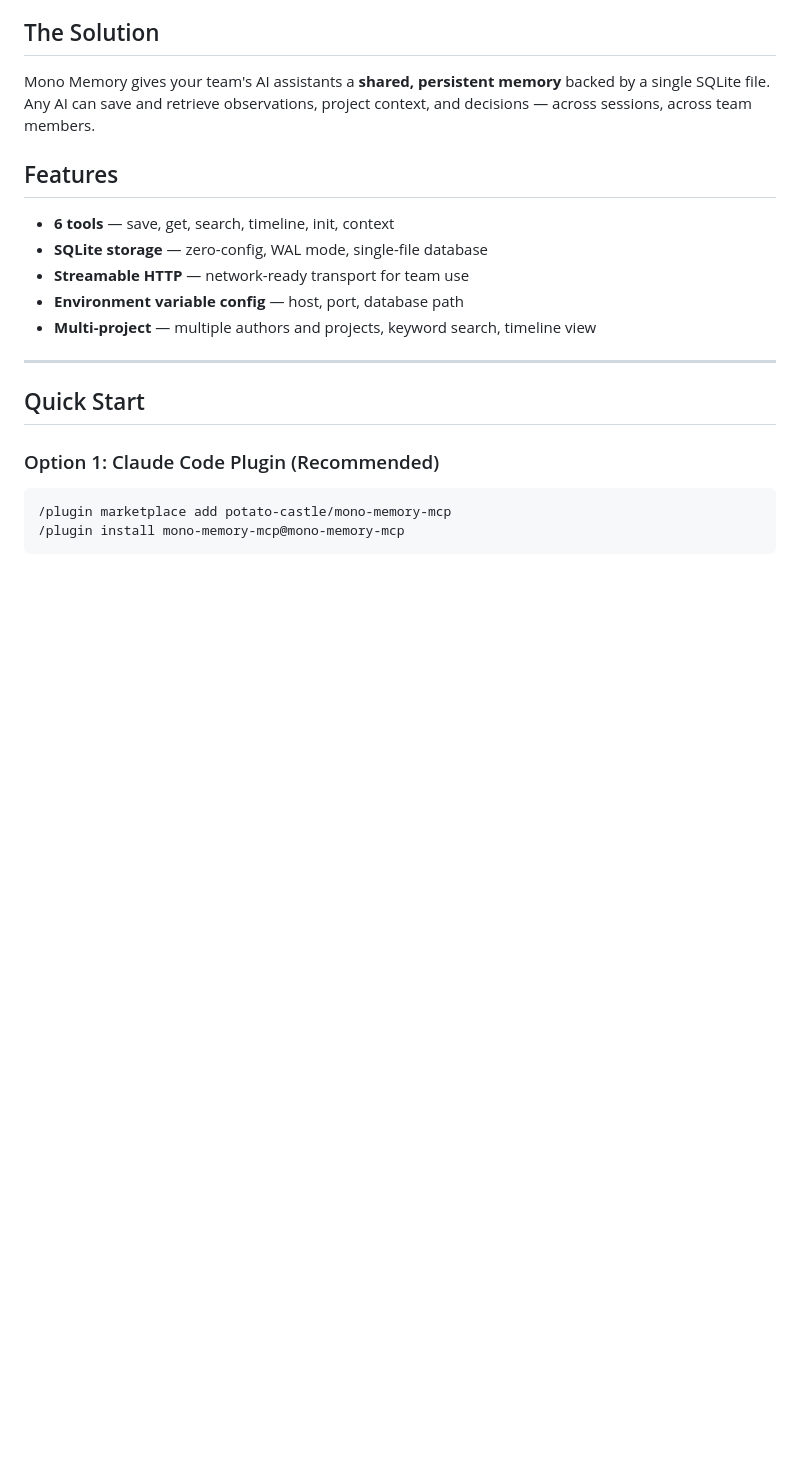
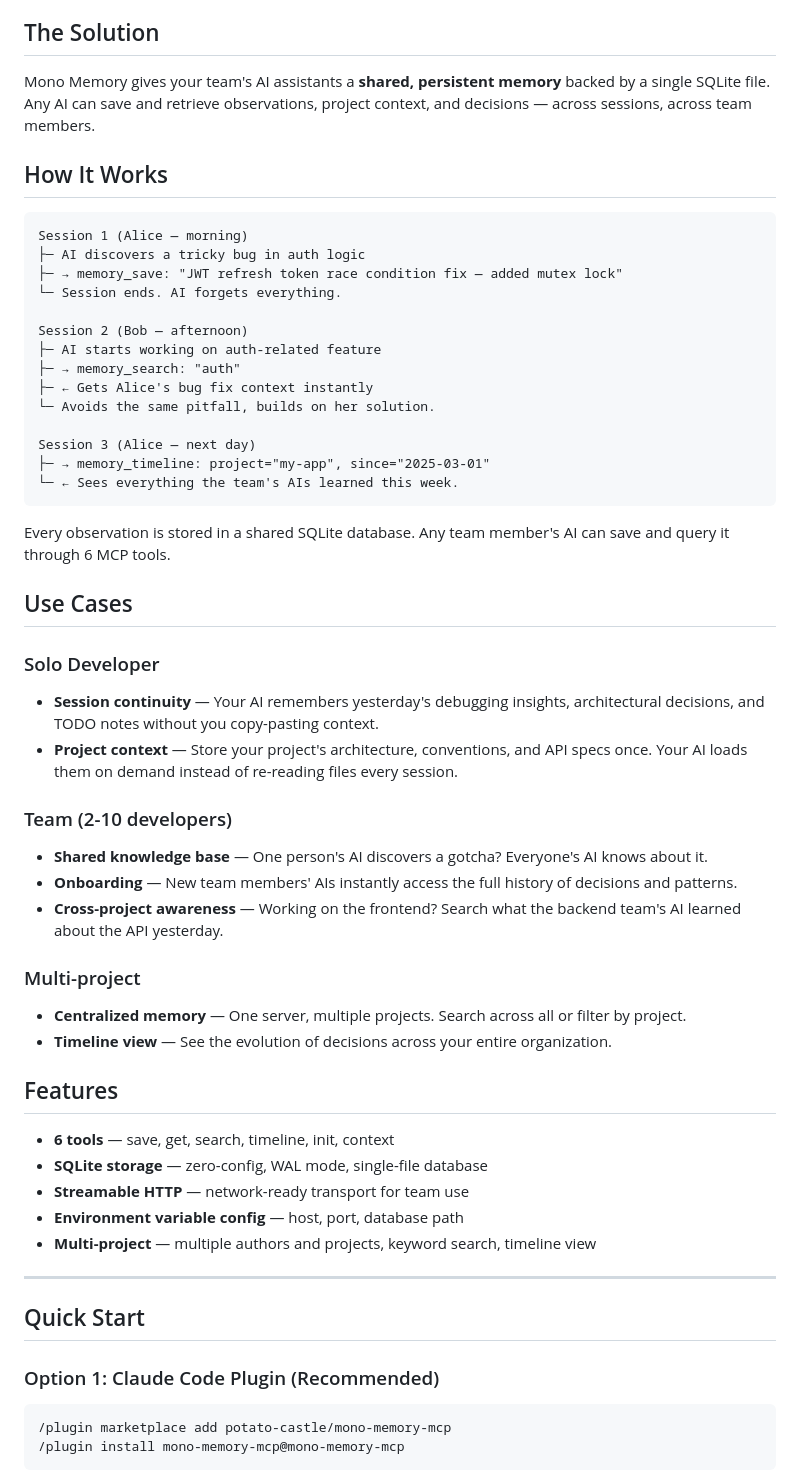
Before and after one commit to potato-castle/mono-memory-mcp, a Markdown page: README.md, the part around one of its changes. Drawn GitHub-style; blank space fills up the shorter version.

````diff
--- a/README.md
+++ b/README.md
@@ -13,6 +13,42 @@ A lightweight, self-hosted [MCP](https://modelcontextprotocol.io/) server that g
 ## The Solution
 
 Mono Memory gives your team's AI assistants a **shared, persistent memory** backed by a single SQLite file. Any AI can save and retrieve observations, project context, and decisions — across sessions, across team members.
+
+## How It Works
+
+```
+Session 1 (Alice — morning)
+├─ AI discovers a tricky bug in auth logic
+├─ → memory_save: "JWT refresh token race condition fix — added mutex lock"
+└─ Session ends. AI forgets everything.
+
+Session 2 (Bob — afternoon)
+├─ AI starts working on auth-related feature
+├─ → memory_search: "auth"
+├─ ← Gets Alice's bug fix context instantly
+└─ Avoids the same pitfall, builds on her solution.
+
+Session 3 (Alice — next day)
+├─ → memory_timeline: project="my-app", since="2025-03-01"
+└─ ← Sees everything the team's AIs learned this week.
+```
+
+Every observation is stored in a shared SQLite database. Any team member's AI can save and query it through 6 MCP tools.
+
+## Use Cases
+
+### Solo Developer
+- **Session continuity** — Your AI remembers yesterday's debugging insights, architectural decisions, and TODO notes without you copy-pasting context.
+- **Project context** — Store your project's architecture, conventions, and API specs once. Your AI loads them on demand instead of re-reading files every session.
+
+### Team (2-10 developers)
+- **Shared knowledge base** — One person's AI discovers a gotcha? Everyone's AI knows about it.
+- **Onboarding** — New team members' AIs instantly access the full history of decisions and patterns.
+- **Cross-project awareness** — Working on the frontend? Search what the backend team's AI learned about the API yesterday.
+
+### Multi-project
+- **Centralized memory** — One server, multiple projects. Search across all or filter by project.
+- **Timeline view** — See the evolution of decisions across your entire organization.
 
 ## Features
 
````
Also changed, not shown: other parts of README.md (+48 -3 lines).
